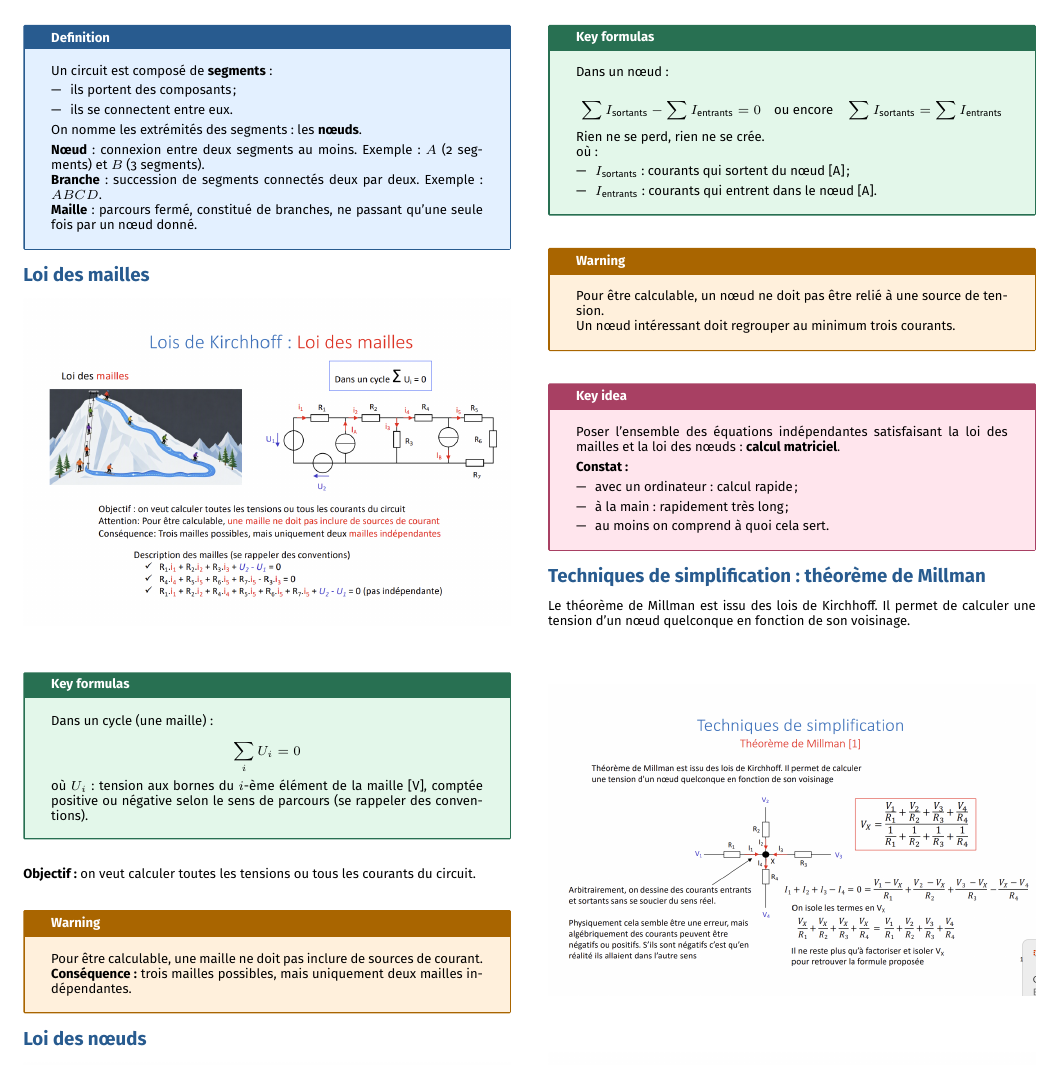
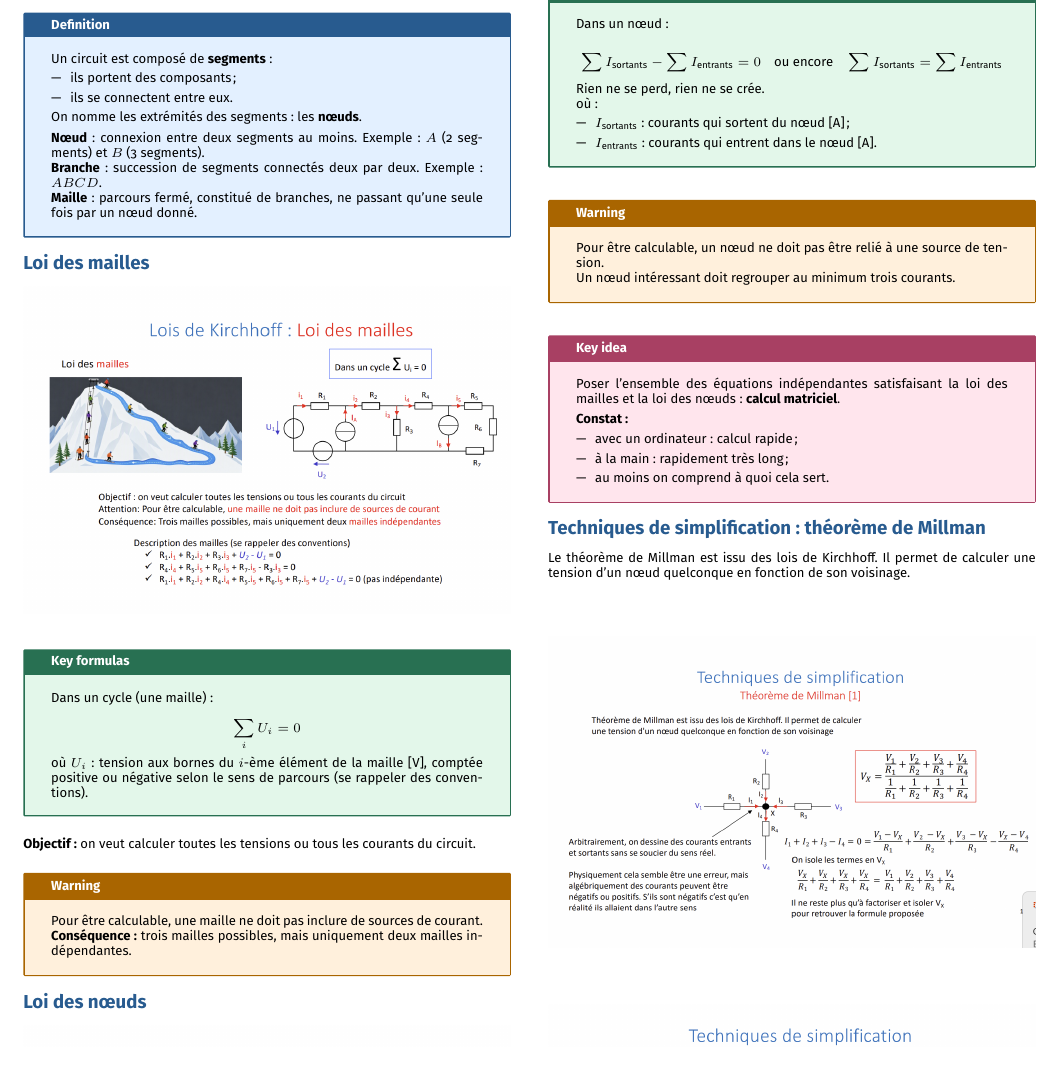
Before and after one commit to AlphaXT38G/notes_ba5, a LaTeX document (elec/week/week03.tex): part of page 2 of 6, cut at the place of the change. Compiled offline with pdfLaTeX.

Commit message:
fix(elec-week03): no lone Kirchhoff title at the bottom of page 1

```diff
--- a/elec/week/week03.tex
+++ b/elec/week/week03.tex
@@ -412,6 +412,9 @@ width=0.8\linewidth
 ]{../images/week03_06.png}
 
 \end{center}
+
+
+\columnbreak
 
 
 %=========================================================
```
